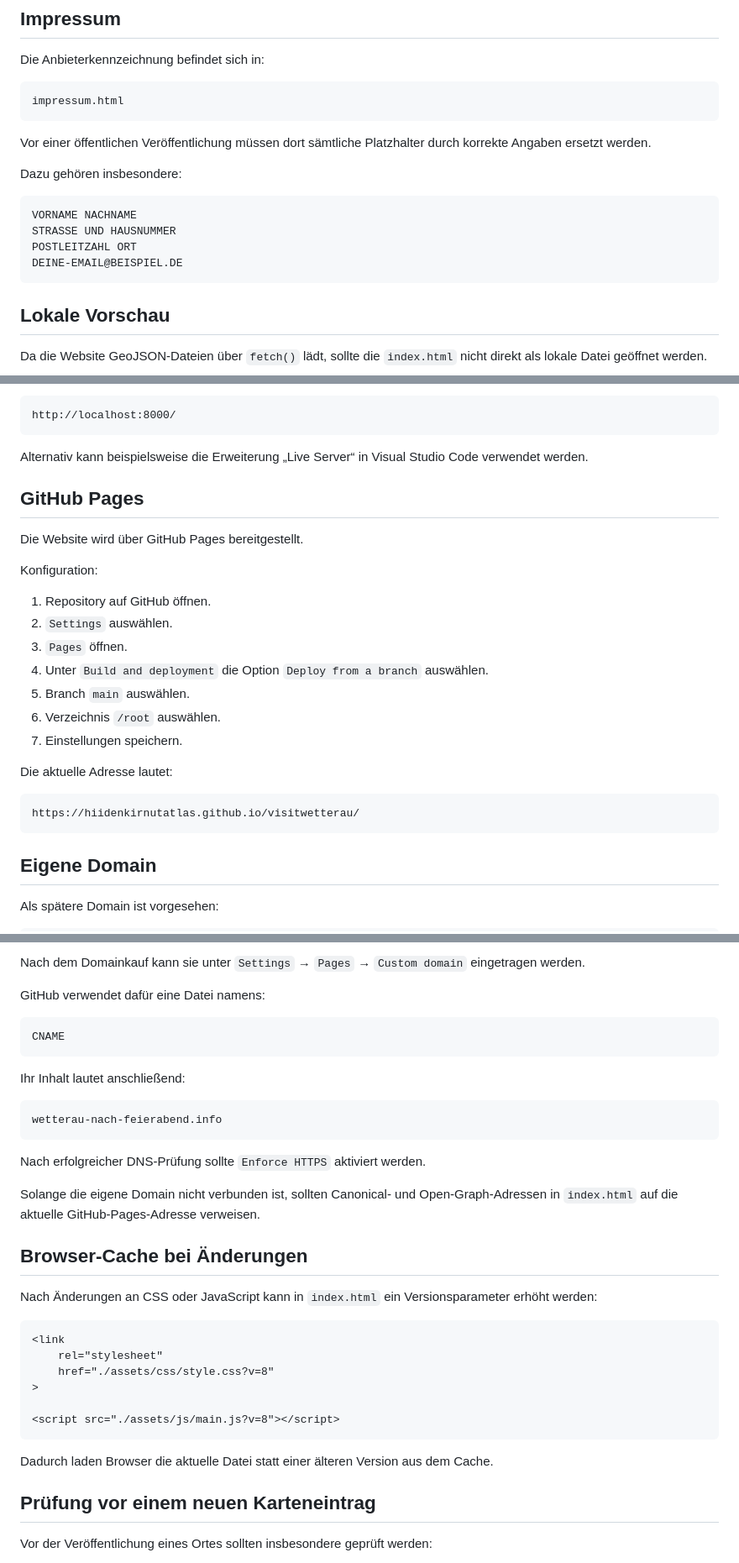
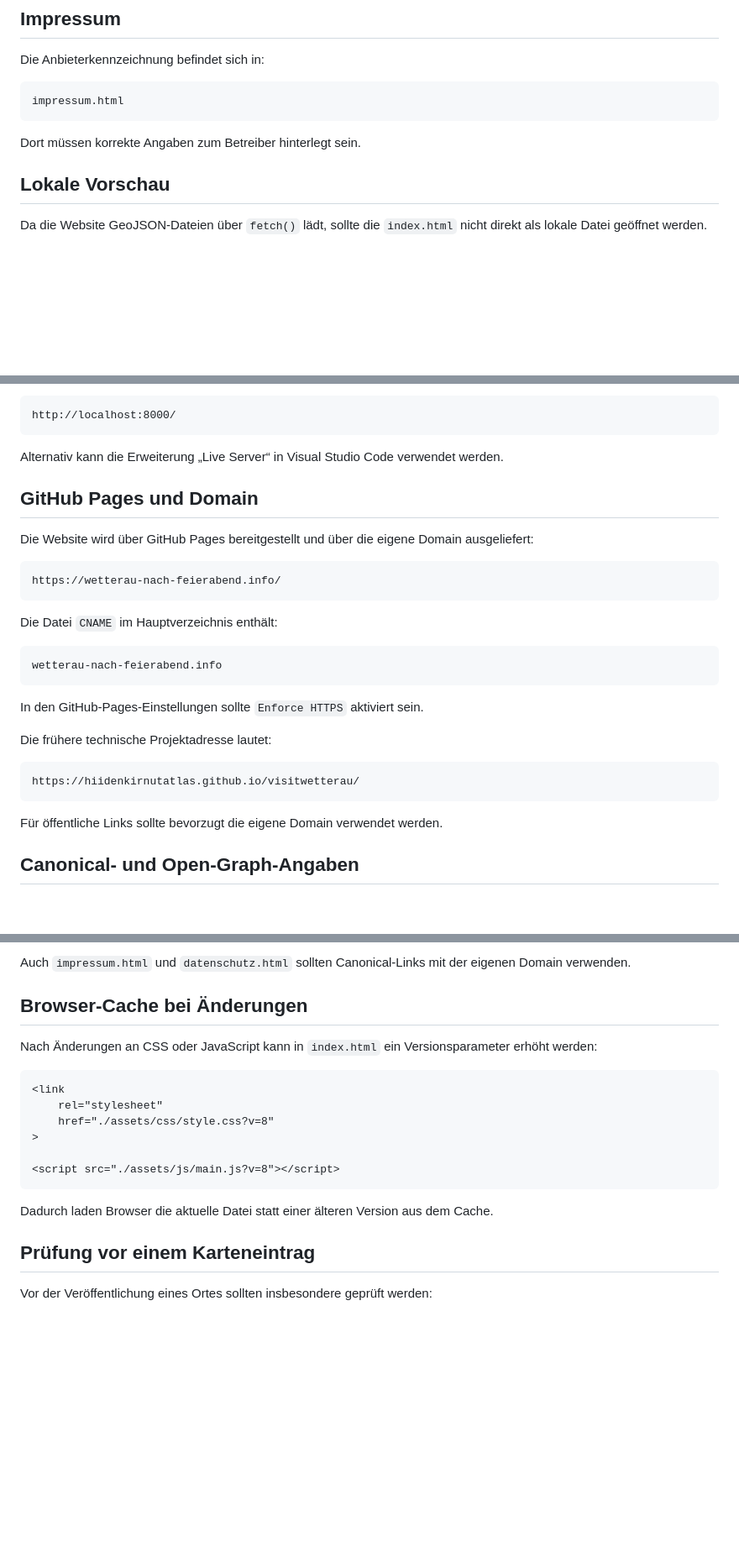
Before and after one commit to hiidenkirnutatlas/visitwetterau, a Markdown page: README.md, 3 parts joined by grey strips. Shown at 84% size. Rendered like a GitHub page; blank space fills up the shorter version.

Commit message:
Revise website and domain details in README
Updated website links and clarified domain information in README.

````diff
--- a/README.md
+++ b/README.md
@@ -366,17 +360,7 @@ Die Anbieterkennzeichnung befindet sich in:
 impressum.html
 ```
 
-Vor einer öffentlichen Veröffentlichung müssen dort sämtliche
-Platzhalter durch korrekte Angaben ersetzt werden.
-
-Dazu gehören insbesondere:
-
-```text
-VORNAME NACHNAME
-STRASSE UND HAUSNUMMER
-POSTLEITZAHL ORT
-DEINE-EMAIL@BEISPIEL.DE
-```
+Dort müssen korrekte Angaben zum Betreiber hinterlegt sein.
 
 ## Lokale Vorschau
 
@@ -397,31 +381,34 @@ Die Website ist anschließend unter dieser Adresse erreichbar:
 http://localhost:8000/
 ```
 
-Alternativ kann beispielsweise die Erweiterung „Live Server“ in Visual
-Studio Code verwendet werden.
+Alternativ kann die Erweiterung „Live Server“ in Visual Studio Code
+verwendet werden.
 
-## GitHub Pages
+## GitHub Pages und Domain
 
-Die Website wird über GitHub Pages bereitgestellt.
+Die Website wird über GitHub Pages bereitgestellt und über die eigene
+Domain ausgeliefert:
 
-Konfiguration:
+```text
+https://wetterau-nach-feierabend.info/
+```
 
-1. Repository auf GitHub öffnen.
-2. `Settings` auswählen.
-3. `Pages` öffnen.
-4. Unter `Build and deployment` die Option
-   `Deploy from a branch` auswählen.
-5. Branch `main` auswählen.
-6. Verzeichnis `/root` auswählen.
-7. Einstellungen speichern.
+Die Datei `CNAME` im Hauptverzeichnis enthält:
 
-Die aktuelle Adresse lautet:
+```text
+wetterau-nach-feierabend.info
+```
+
+In den GitHub-Pages-Einstellungen sollte `Enforce HTTPS` aktiviert sein.
+
+Die frühere technische Projektadresse lautet:
 
 ```text
 https://hiidenkirnutatlas.github.io/visitwetterau/
 ```
 
-## Eigene Domain
+Für öffentliche Links sollte bevorzugt die eigene Domain verwendet
+werden.
 
-Als spätere Domain ist vorgesehen:
+## Canonical- und Open-Graph-Angaben
 
@@ -430,25 +432,7 @@ wetterau-nach-feierabend.info
 ```
 
-Nach dem Domainkauf kann sie unter
-`Settings` → `Pages` → `Custom domain` eingetragen werden.
-
-GitHub verwendet dafür eine Datei namens:
-
-```text
-CNAME
-```
-
-Ihr Inhalt lautet anschließend:
-
-```text
-wetterau-nach-feierabend.info
-```
-
-Nach erfolgreicher DNS-Prüfung sollte `Enforce HTTPS` aktiviert werden.
-
-Solange die eigene Domain nicht verbunden ist, sollten Canonical- und
-Open-Graph-Adressen in `index.html` auf die aktuelle GitHub-Pages-Adresse
-verweisen.
+Auch `impressum.html` und `datenschutz.html` sollten Canonical-Links mit
+der eigenen Domain verwenden.
 
 ## Browser-Cache bei Änderungen
 
@@ -467,7 +451,7 @@ Versionsparameter erhöht werden:
 Dadurch laden Browser die aktuelle Datei statt einer älteren Version aus
 dem Cache.
 
-## Prüfung vor einem neuen Karteneintrag
+## Prüfung vor einem Karteneintrag
 
 Vor der Veröffentlichung eines Ortes sollten insbesondere geprüft
 werden:
````
Also changed, not shown: other parts of README.md (+28 -19 lines).
